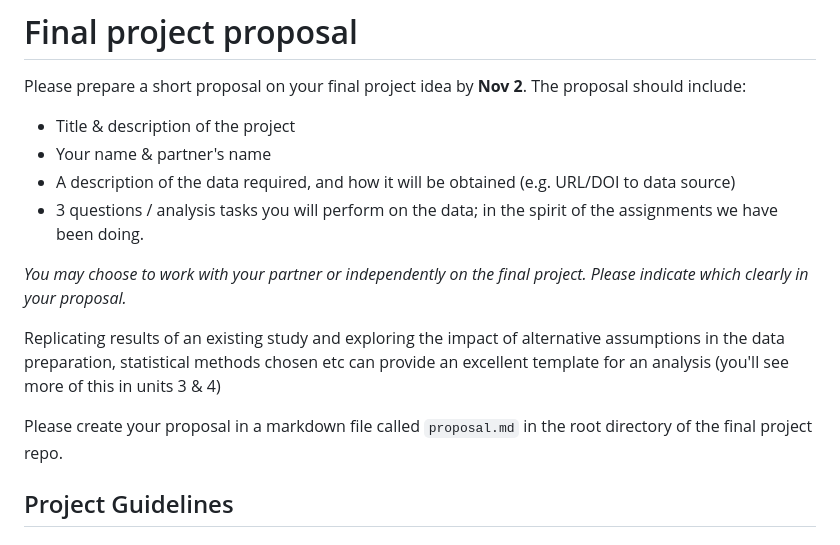
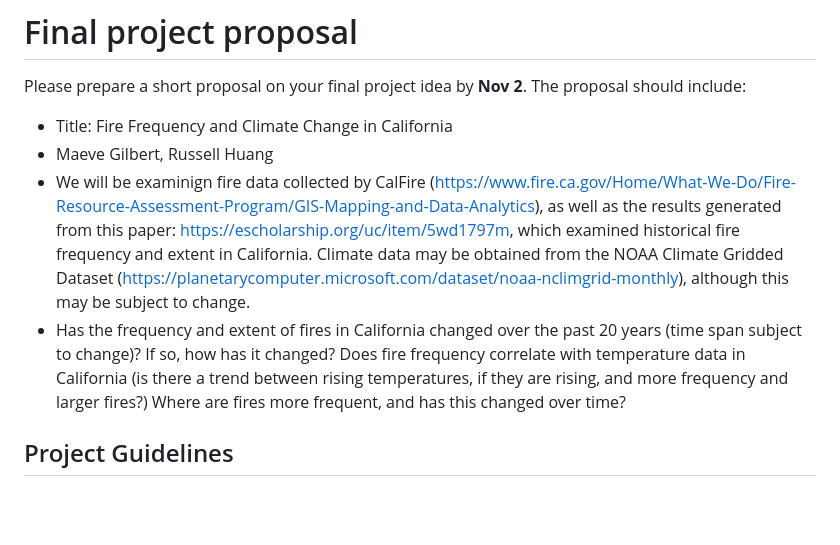
Before and after one commit to maevegi/final-group-russell-maeve-finalproject, a Markdown page: proposal.md, the part around the change. Drawn GitHub-style; blank space fills up the shorter version.

```diff
--- a/proposal.md
+++ b/proposal.md
@@ -3,17 +3,10 @@
 
 Please prepare a short proposal on your final project idea by **Nov 2**. The proposal should include:
 
-- Title & description of the project
-- Your name & partner's name
-- A description of the data required, and how it will be obtained (e.g. URL/DOI to data source)
-- 3 questions / analysis tasks you will perform on the data; in the spirit of the assignments we have been doing.
-
-*You may choose to work with your partner or independently on the final project. Please indicate which clearly in your proposal.*
-
-Replicating results of an existing study and exploring the impact of alternative assumptions in the data preparation, statistical methods chosen etc can provide an excellent template for an analysis (you'll see more of this in units 3 & 4)
-
-
-Please create your proposal in a markdown file called `proposal.md` in the root directory of the final project repo.
+- Title: Fire Frequency and Climate Change in California
+- Maeve Gilbert, Russell Huang
+- We will be examinign fire data collected by CalFire (https://www.fire.ca.gov/Home/What-We-Do/Fire-Resource-Assessment-Program/GIS-Mapping-and-Data-Analytics), as well as the results generated from this paper: https://escholarship.org/uc/item/5wd1797m, which examined historical fire frequency and extent in California. Climate data may be obtained from the NOAA Climate Gridded Dataset (https://planetarycomputer.microsoft.com/dataset/noaa-nclimgrid-monthly), although this may be subject to change.
+- Has the frequency and extent of fires in California changed over the past 20 years (time span subject to change)? If so, how has it changed? Does fire frequency correlate with temperature data in California (is there a trend between rising temperatures, if they are rising, and more frequency and larger fires?) Where are fires more frequent, and has this changed over time?
 
 
 ## Project Guidelines
```
